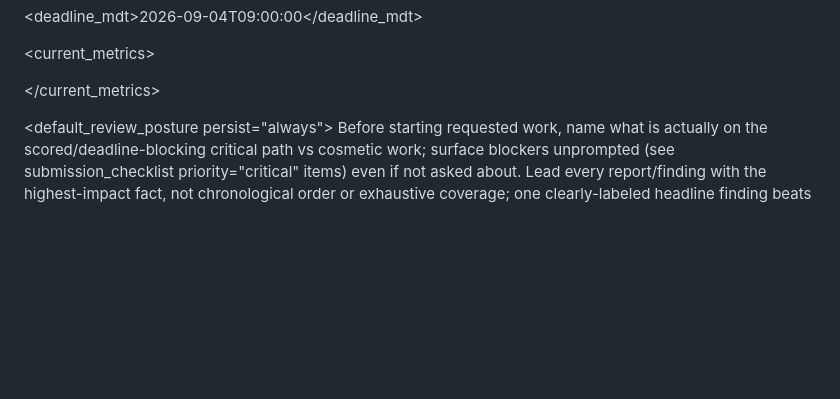
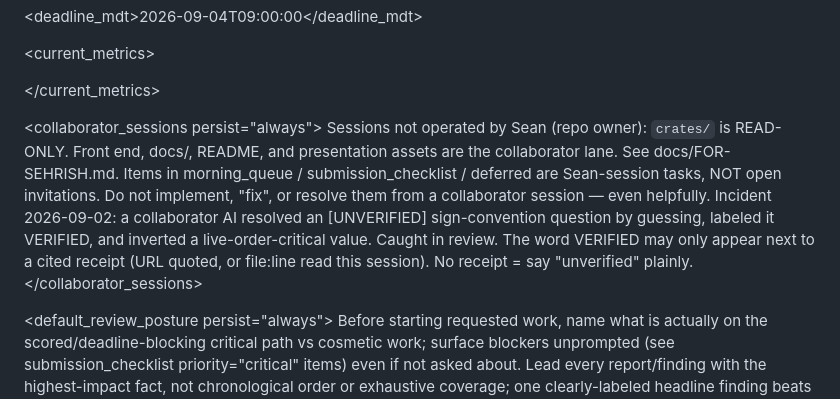
Before and after one commit to deveraux-dev/AlpacaCOMP, a Markdown page: CLAUDE.md, the part around the change. Drawn GitHub-style; blank space fills up the shorter version.

```diff
--- a/CLAUDE.md
+++ b/CLAUDE.md
@@ -15,6 +15,12 @@
 &#x20;   </current\_metrics>
 
 
+
+&#x20;   <collaborator\_sessions persist="always">
+&#x20;       <rule>Sessions not operated by Sean (repo owner): `crates/` is READ-ONLY. Front end, docs/, README, and presentation assets are the collaborator lane. See docs/FOR-SEHRISH.md.</rule>
+&#x20;       <rule>Items in morning\_queue / submission\_checklist / deferred are Sean-session tasks, NOT open invitations. Do not implement, "fix", or resolve them from a collaborator session — even helpfully. Incident 2026-09-02: a collaborator AI resolved an [UNVERIFIED] sign-convention question by guessing, labeled it VERIFIED, and inverted a live-order-critical value. Caught in review.</rule>
+&#x20;       <rule>The word VERIFIED may only appear next to a cited receipt (URL quoted, or file:line read this session). No receipt = say "unverified" plainly.</rule>
+&#x20;   </collaborator\_sessions>
 
 &#x20;   <default\_review\_posture persist="always">
 &#x20;       <criticality>Before starting requested work, name what is actually on the scored/deadline-blocking critical path vs cosmetic work; surface blockers unprompted (see submission\_checklist priority="critical" items) even if not asked about.</criticality>
```
Also changed, not shown: docs/FOR-SEHRISH.md (added, +35 -0 lines).
